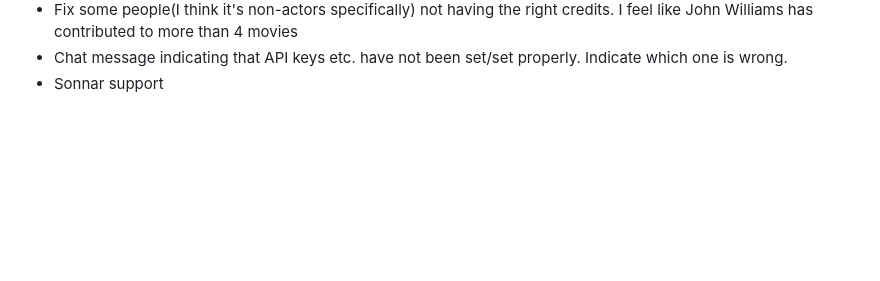
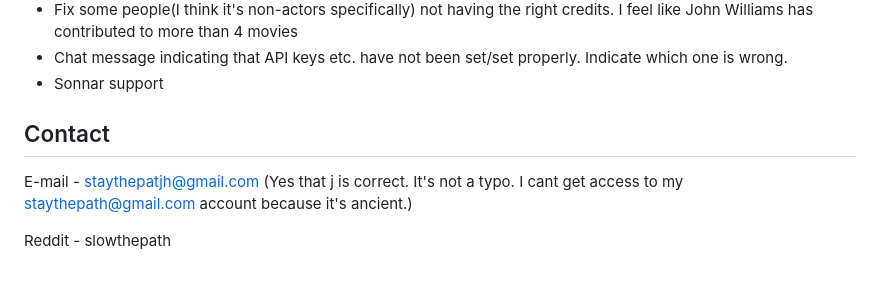
Before and after one commit to staythepath/chatarr, a Markdown page: README.md, the part around the change. GitHub-like rendering; blank space fills up the shorter version.

```diff
--- a/README.md
+++ b/README.md
@@ -151,3 +151,9 @@ There is a lot of stuff I want to add, but I only have so much time, so I'll add
 * Fix some people(I think it's non-actors specifically) not having the right credits. I feel like John Williams has contributed to more than 4 movies
 * Chat message indicating that API keys etc. have not been set/set properly. Indicate which one is wrong.
 * Sonnar support
+
+## Contact
+
+E-mail - staythepatjh@gmail.com (Yes that j is correct. It's not a typo. I cant get access to my staythepath@gmail.com account because it's ancient.)
+
+Reddit - slowthepath
```
